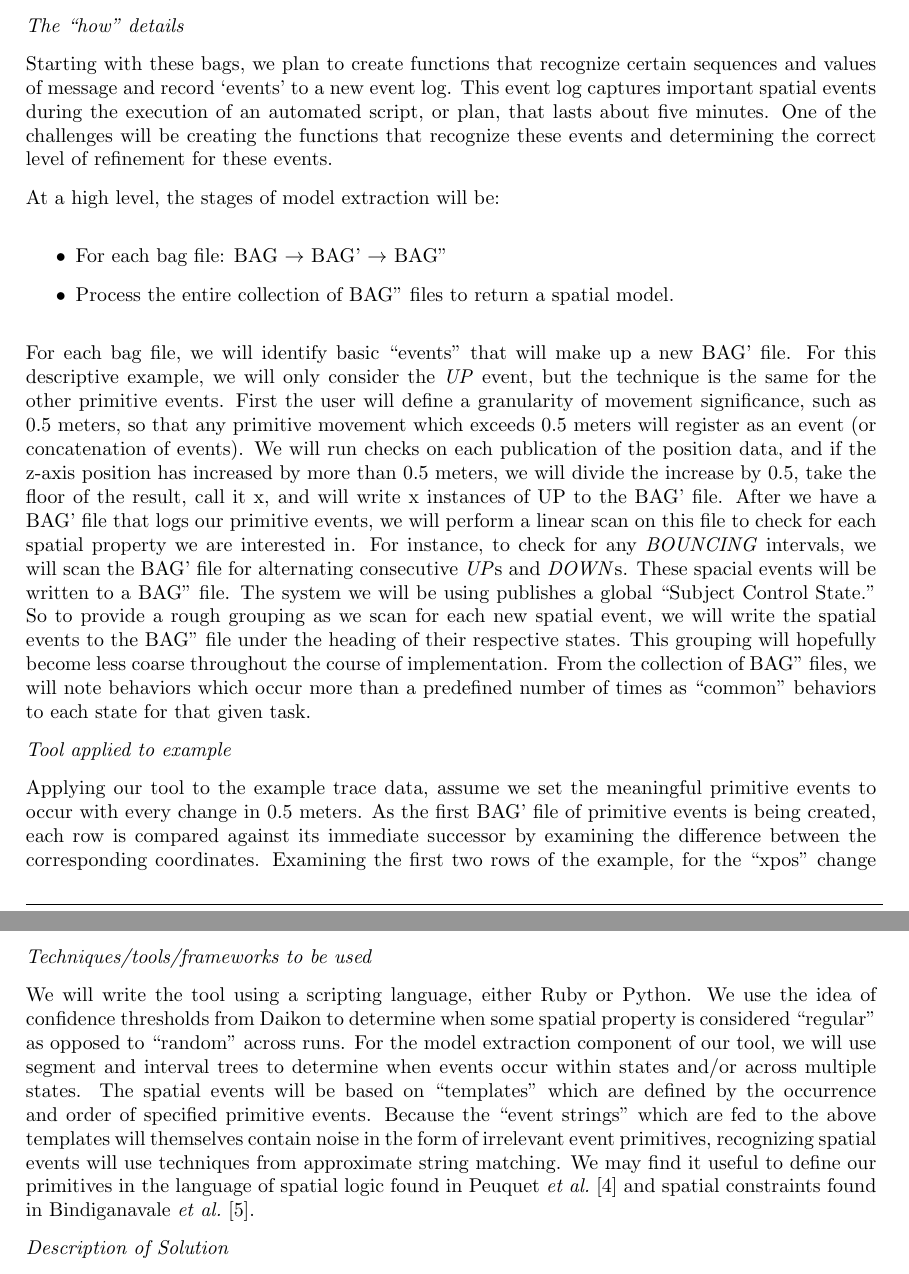
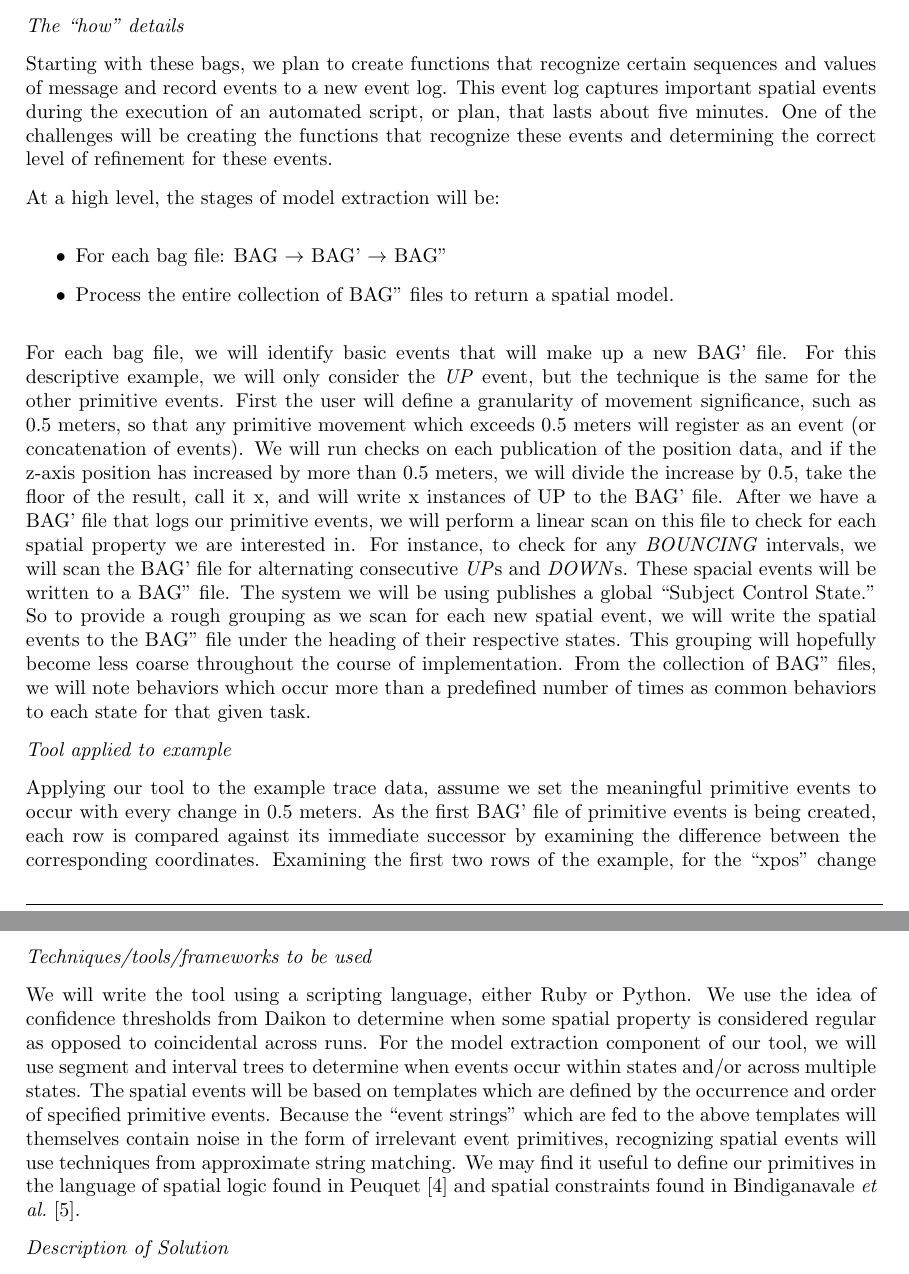
Before and after one commit to jpwco/990_Abstraction_Refinement, a LaTeX document (PROPOSAL/990_Fall2014_Proposal.tex, which reads PROPOSAL/sketch_of_technique.tex): two parts of pages 3 and 4 of 5, joined at a grey line, cut so that both start at the same text. Compiled offline with pdfLaTeX.

Commit message:
a few final edits

```diff
--- a/PROPOSAL/sketch_of_technique.tex
+++ b/PROPOSAL/sketch_of_technique.tex
@@ -7,7 +7,7 @@ Each file might contain 100,000 records, and we have 50-100 bags.
 
 \emph{The ``how" details}
 
-Starting with these bags, we plan to create functions that recognize certain sequences and values of message and record `events' to a new event log.
+Starting with these bags, we plan to create functions that recognize certain sequences and values of message and record events to a new event log.
 This event log captures important spatial events during the execution of an automated script, or plan, that lasts about five minutes.
 One of the challenges will be creating the functions that recognize these events and determining the correct level of refinement for these events.
 
@@ -21,7 +21,7 @@ At a high level, the stages of model extraction will be:
 
 % This still needs quite a bit of work/editing/thinking...
 
-For each bag file, we will identify basic ``events" that will make up a new BAG' file.
+For each bag file, we will identify basic events that will make up a new BAG' file.
 For this descriptive example, we will only consider the \emph{UP} event, but the technique is the same for the other primitive events.
 First the user will define a granularity of movement significance, such as 0.5 meters, so that any primitive movement which exceeds 0.5 meters will register as an event (or concatenation of events).
 We will run checks on each publication of the position data, and if the z-axis position has increased by more than 0.5 meters, we will divide the increase by 0.5, take the floor of the result, call it x, and will write x instances of UP to the BAG' file.
@@ -31,7 +31,7 @@ These spacial events will be written to a BAG'' file.
 The system we will be using publishes a global ``Subject Control State."
 So to provide a rough grouping as we scan for each new spatial event, we will write the spatial events to the BAG'' file under the heading of their respective states.
 This grouping will hopefully become less coarse throughout the course of implementation.
-From the collection of BAG'' files, we will note behaviors which occur more than a predefined number of times as ``common" behaviors to each state for that given task.
+From the collection of BAG'' files, we will note behaviors which occur more than a predefined number of times as common behaviors to each state for that given task.
 
 \emph{Tool applied to example}
 
@@ -51,11 +51,11 @@ Our small example does not deal with multiple bag files, but the idea is that al
 \emph{Techniques/tools/frameworks to be used}
 
 We will write the tool using a scripting language, either Ruby or Python.
-We use the idea of confidence thresholds from Daikon to determine when some spatial property is considered ``regular" as opposed to ``random" across runs.
+We use the idea of confidence thresholds from Daikon to determine when some spatial property is considered regular as opposed to coincidental across runs.
 For the model extraction component of our tool, we will use segment and interval trees to determine when events occur within states and/or across multiple states.
-The spatial events will be based on ``templates" which are defined by the occurrence and order of specified primitive events.
+The spatial events will be based on templates which are defined by the occurrence and order of specified primitive events.
 Because the ``event strings" which are fed to the above templates will themselves contain noise in the form of irrelevant event primitives, recognizing spatial events will use techniques from approximate string matching.
-We may find it useful to define our primitives in the language of spatial logic found in Peuquet~\etal~\cite{peuquet1986use} and spatial constraints found in Bindiganavale~\etal~\cite{bindiganavale1998motion}.
+We may find it useful to define our primitives in the language of spatial logic found in Peuquet~\cite{peuquet1986use} and spatial constraints found in Bindiganavale~\etal~\cite{bindiganavale1998motion}.
 
 \emph{Description of Solution}
 % will add other metrics/clean this up
```
